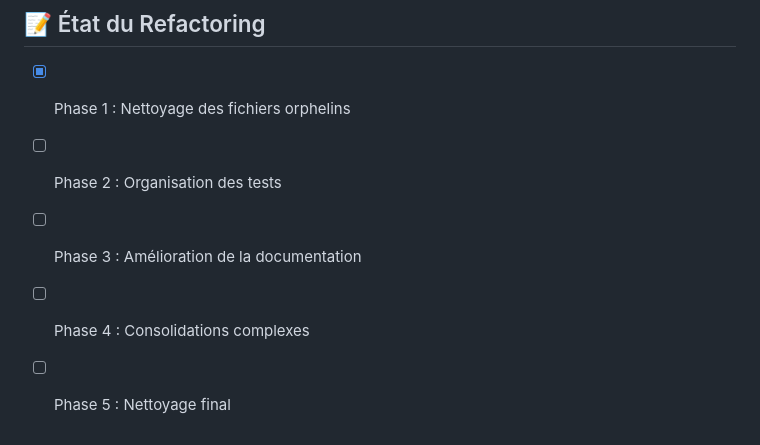
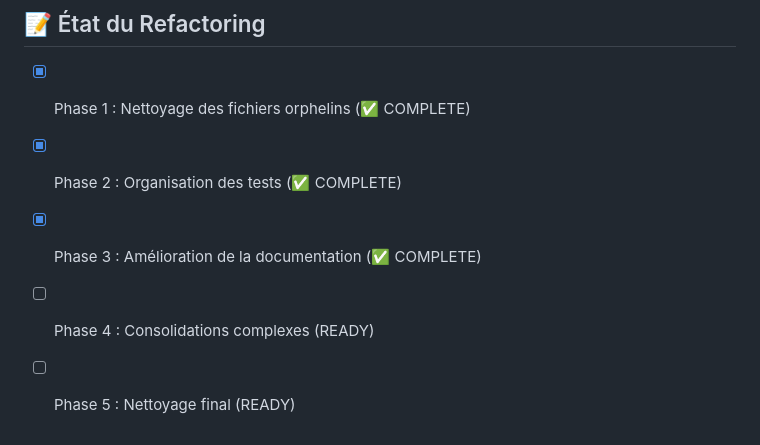
Before and after one commit to AzizTliliMiageM1/Projet-Dev-Ops, a Markdown page: REFACTORING_PLAN.md, the part around the change. GitHub-like rendering.

```diff
--- a/REFACTORING_PLAN.md
+++ b/REFACTORING_PLAN.md
@@ -104,8 +104,8 @@
 
 ## 📝 État du Refactoring
 
-- [x] Phase 1 : Nettoyage des fichiers orphelins
-- [ ] Phase 2 : Organisation des tests
-- [ ] Phase 3 : Amélioration de la documentation
-- [ ] Phase 4 : Consolidations complexes
-- [ ] Phase 5 : Nettoyage final
+- [x] Phase 1 : Nettoyage des fichiers orphelins (✅ COMPLETE)
+- [x] Phase 2 : Organisation des tests (✅ COMPLETE)
+- [x] Phase 3 : Amélioration de la documentation (✅ COMPLETE)
+- [ ] Phase 4 : Consolidations complexes (READY)
+- [ ] Phase 5 : Nettoyage final (READY)
```
Also changed, not shown: REFACTORING_STATUS.md (added, +254 -0 lines).
